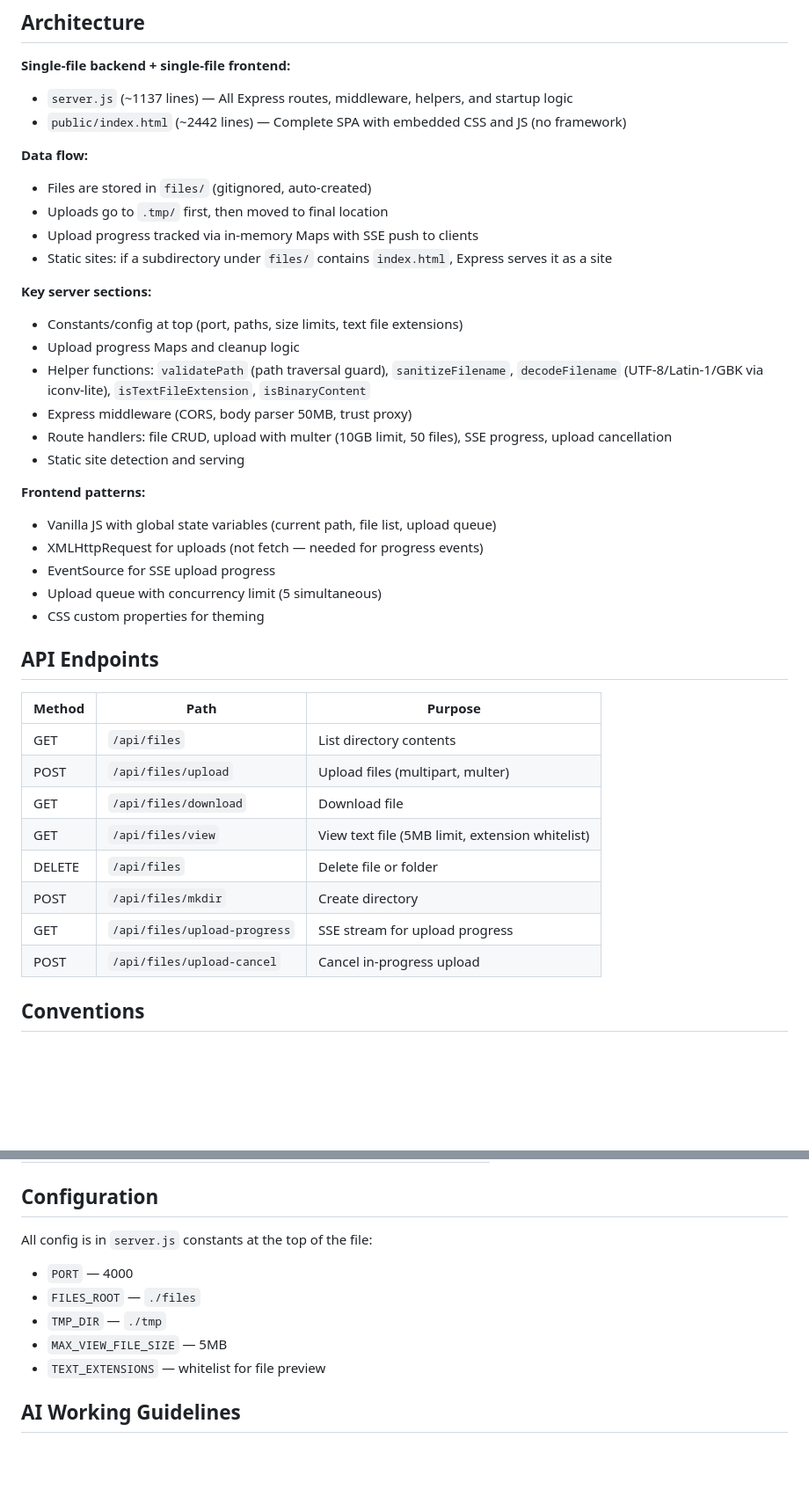
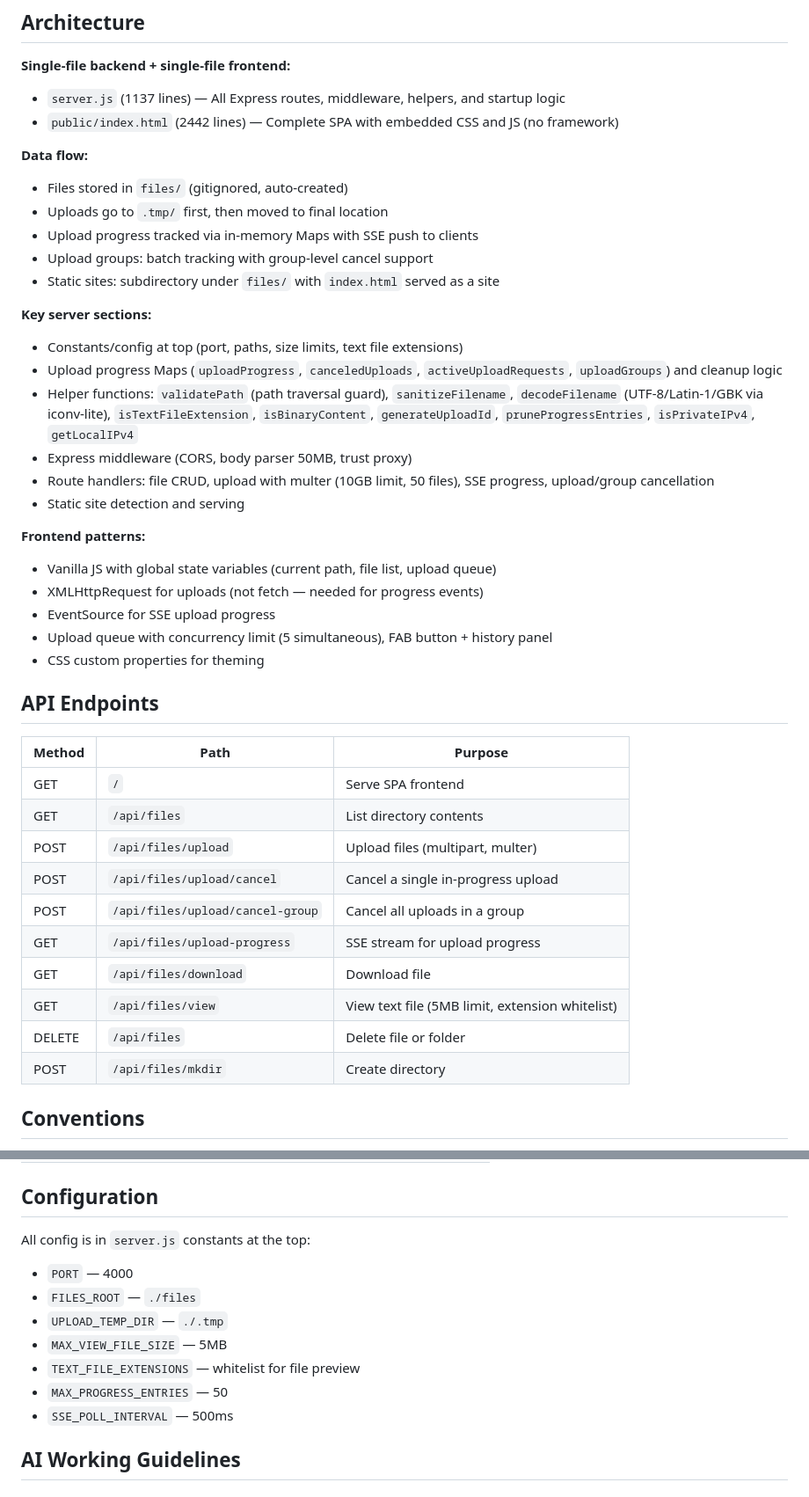
Before and after one commit to adzcsx2/easy-web-server, a Markdown page: CLAUDE.md, 2 parts joined by grey strips. Shown at 88% size. GitHub-like rendering; blank space fills up the shorter version.

Commit message:
docs: 升级 CLAUDE.md — 修正 API 端点、配置常量和文档分类表
Co-Authored-By: Claude Opus 4.5 <noreply@anthropic.com>

```diff
--- a/CLAUDE.md
+++ b/CLAUDE.md
@@ -18,42 +18,45 @@ No build step, no test framework, no linter configured.
 ## Architecture
 
 **Single-file backend + single-file frontend:**
-- `server.js` (~1137 lines) — All Express routes, middleware, helpers, and startup logic
-- `public/index.html` (~2442 lines) — Complete SPA with embedded CSS and JS (no framework)
+- `server.js` (1137 lines) — All Express routes, middleware, helpers, and startup logic
+- `public/index.html` (2442 lines) — Complete SPA with embedded CSS and JS (no framework)
 
 **Data flow:**
-- Files are stored in `files/` (gitignored, auto-created)
+- Files stored in `files/` (gitignored, auto-created)
 - Uploads go to `.tmp/` first, then moved to final location
 - Upload progress tracked via in-memory Maps with SSE push to clients
-- Static sites: if a subdirectory under `files/` contains `index.html`, Express serves it as a site
+- Upload groups: batch tracking with group-level cancel support
+- Static sites: subdirectory under `files/` with `index.html` served as a site
 
 **Key server sections:**
 - Constants/config at top (port, paths, size limits, text file extensions)
-- Upload progress Maps and cleanup logic
-- Helper functions: `validatePath` (path traversal guard), `sanitizeFilename`, `decodeFilename` (UTF-8/Latin-1/GBK via iconv-lite), `isTextFileExtension`, `isBinaryContent`
+- Upload progress Maps (`uploadProgress`, `canceledUploads`, `activeUploadRequests`, `uploadGroups`) and cleanup logic
+- Helper functions: `validatePath` (path traversal guard), `sanitizeFilename`, `decodeFilename` (UTF-8/Latin-1/GBK via iconv-lite), `isTextFileExtension`, `isBinaryContent`, `generateUploadId`, `pruneProgressEntries`, `isPrivateIPv4`, `getLocalIPv4`
 - Express middleware (CORS, body parser 50MB, trust proxy)
-- Route handlers: file CRUD, upload with multer (10GB limit, 50 files), SSE progress, upload cancellation
+- Route handlers: file CRUD, upload with multer (10GB limit, 50 files), SSE progress, upload/group cancellation
 - Static site detection and serving
 
 **Frontend patterns:**
 - Vanilla JS with global state variables (current path, file list, upload queue)
 - XMLHttpRequest for uploads (not fetch — needed for progress events)
 - EventSource for SSE upload progress
-- Upload queue with concurrency limit (5 simultaneous)
+- Upload queue with concurrency limit (5 simultaneous), FAB button + history panel
 - CSS custom properties for theming
 
 ## API Endpoints
 
 | Method | Path | Purpose |
 |--------|------|---------|
+| GET | `/` | Serve SPA frontend |
 | GET | `/api/files` | List directory contents |
 | POST | `/api/files/upload` | Upload files (multipart, multer) |
+| POST | `/api/files/upload/cancel` | Cancel a single in-progress upload |
+| POST | `/api/files/upload/cancel-group` | Cancel all uploads in a group |
+| GET | `/api/files/upload-progress` | SSE stream for upload progress |
 | GET | `/api/files/download` | Download file |
 | GET | `/api/files/view` | View text file (5MB limit, extension whitelist) |
 | DELETE | `/api/files` | Delete file or folder |
 | POST | `/api/files/mkdir` | Create directory |
-| GET | `/api/files/upload-progress` | SSE stream for upload progress |
-| POST | `/api/files/upload-cancel` | Cancel in-progress upload |
 
 ## Conventions
 
@@ -75,12 +78,14 @@ No build step, no test framework, no linter configured.
 
 ## Configuration
 
-All config is in `server.js` constants at the top of the file:
+All config is in `server.js` constants at the top:
 - `PORT` — 4000
 - `FILES_ROOT` — `./files`
-- `TMP_DIR` — `./tmp`
+- `UPLOAD_TEMP_DIR` — `./.tmp`
 - `MAX_VIEW_FILE_SIZE` — 5MB
-- `TEXT_EXTENSIONS` — whitelist for file preview
+- `TEXT_FILE_EXTENSIONS` — whitelist for file preview
+- `MAX_PROGRESS_ENTRIES` — 50
+- `SSE_POLL_INTERVAL` — 500ms
 
 ## AI Working Guidelines
 
```
Also changed, not shown: other parts of CLAUDE.md (+12 -11 lines).
